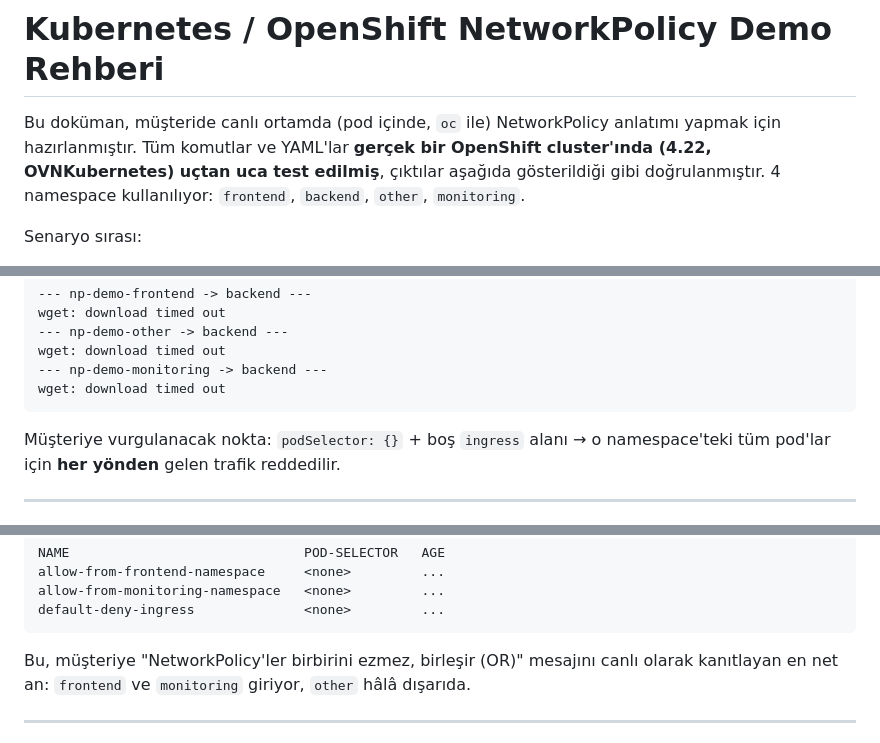
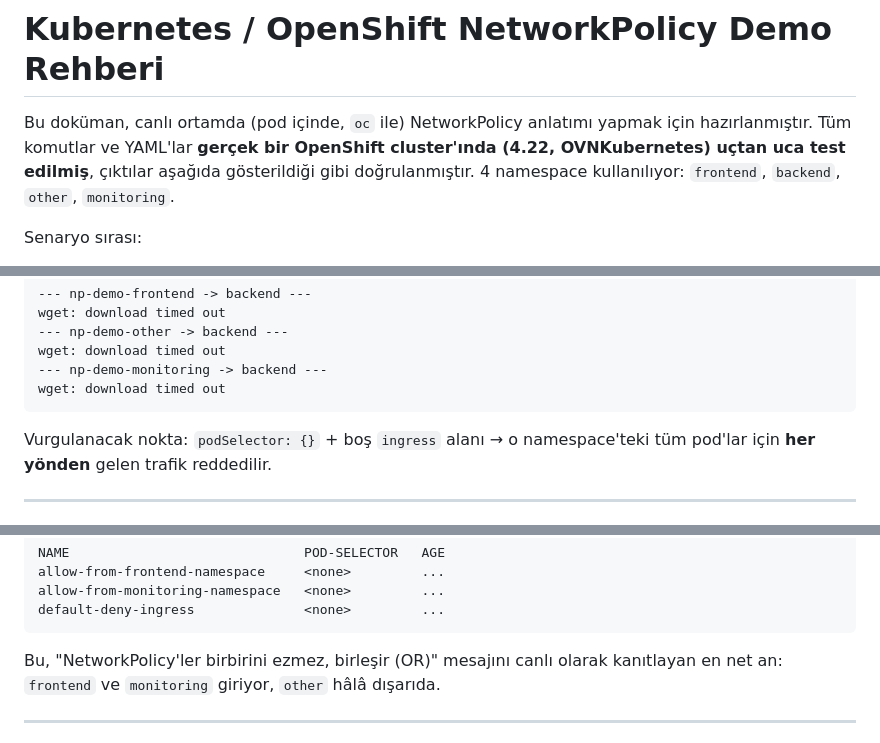
Before and after one commit to mkeroglu/tb-poc, a Markdown page: NetworkPolicy/README.md, 3 parts joined by grey strips. Rendered like a GitHub page.

````diff
--- a/NetworkPolicy/README.md
+++ b/NetworkPolicy/README.md
@@ -1,6 +1,6 @@
 # Kubernetes / OpenShift NetworkPolicy Demo Rehberi
 
-Bu doküman, müşteride canlı ortamda (pod içinde, `oc` ile) NetworkPolicy anlatımı yapmak için hazırlanmıştır. Tüm komutlar ve YAML'lar **gerçek bir OpenShift cluster'ında (4.22, OVNKubernetes) uçtan uca test edilmiş**, çıktılar aşağıda gösterildiği gibi doğrulanmıştır. 4 namespace kullanılıyor: `frontend`, `backend`, `other`, `monitoring`.
+Bu doküman, canlı ortamda (pod içinde, `oc` ile) NetworkPolicy anlatımı yapmak için hazırlanmıştır. Tüm komutlar ve YAML'lar **gerçek bir OpenShift cluster'ında (4.22, OVNKubernetes) uçtan uca test edilmiş**, çıktılar aşağıda gösterildiği gibi doğrulanmıştır. 4 namespace kullanılıyor: `frontend`, `backend`, `other`, `monitoring`.
 
 Senaryo sırası:
 
@@ -131,7 +131,7 @@ wget: download timed out
 wget: download timed out
 ```
 
-Müşteriye vurgulanacak nokta: `podSelector: {}` + boş `ingress` alanı → o namespace'teki tüm pod'lar için **her yönden** gelen trafik reddedilir.
+Vurgulanacak nokta: `podSelector: {}` + boş `ingress` alanı → o namespace'teki tüm pod'lar için **her yönden** gelen trafik reddedilir.
 
 ---
 
@@ -230,7 +230,7 @@ allow-from-monitoring-namespace   <none>         ...
 default-deny-ingress              <none>         ...
 ```
 
-Bu, müşteriye "NetworkPolicy'ler birbirini ezmez, birleşir (OR)" mesajını canlı olarak kanıtlayan en net an: `frontend` ve `monitoring` giriyor, `other` hâlâ dışarıda.
+Bu, "NetworkPolicy'ler birbirini ezmez, birleşir (OR)" mesajını canlı olarak kanıtlayan en net an: `frontend` ve `monitoring` giriyor, `other` hâlâ dışarıda.
 
 ---
 
````
Also changed, not shown: 1-ContainerPlatform/Ci-Cd/README.md (+16 -0 lines), MultusCNI/README.md (added, +232 -0 lines).
